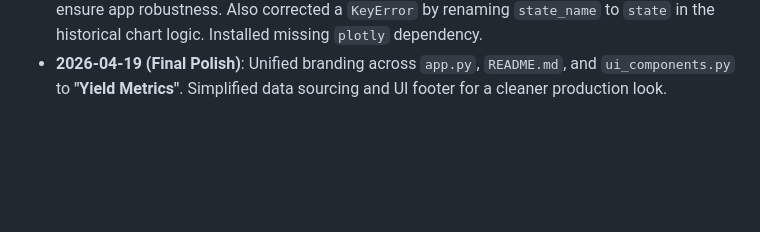
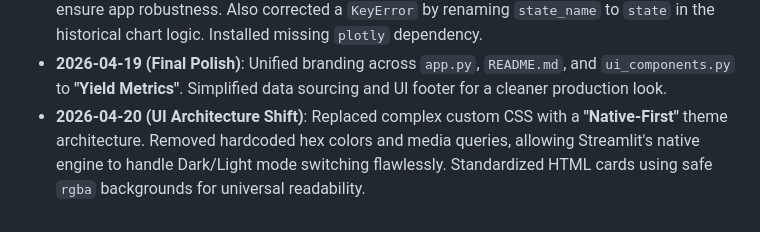
Before and after one commit to dhyan2815/Crop-Yield-Prediction, a Markdown page: GEMINI.md, the part around the change. GitHub-like rendering; blank space fills up the shorter version.

Commit message:
docs: Update GEMINI.md with UI architecture shift

```diff
--- a/GEMINI.md
+++ b/GEMINI.md
@@ -53,3 +53,4 @@
 - **New Feature**: Added a "Scenario Simulator" logic for interactive yield forecasting based on State vs. Season parameters.
 - **2026-04-19 (Bug Fix)**: Fixed `ModuleNotFoundError` for `plotly` in `utils/visualizations.py` (lines 3-4). Integrated defensive `try...except` imports and removed unused `matplotlib` to ensure app robustness. Also corrected a `KeyError` by renaming `state_name` to `state` in the historical chart logic. Installed missing `plotly` dependency.
 - **2026-04-19 (Final Polish)**: Unified branding across `app.py`, `README.md`, and `ui_components.py` to **"Yield Metrics"**. Simplified data sourcing and UI footer for a cleaner production look.
+- **2026-04-20 (UI Architecture Shift)**: Replaced complex custom CSS with a **"Native-First"** theme architecture. Removed hardcoded hex colors and media queries, allowing Streamlit's native engine to handle Dark/Light mode switching flawlessly. Standardized HTML cards using safe `rgba` backgrounds for universal readability.
```
